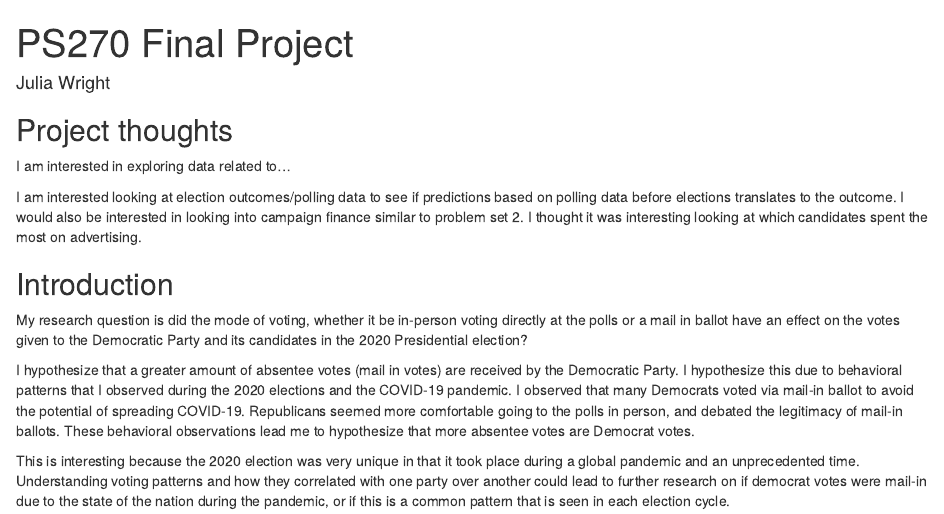
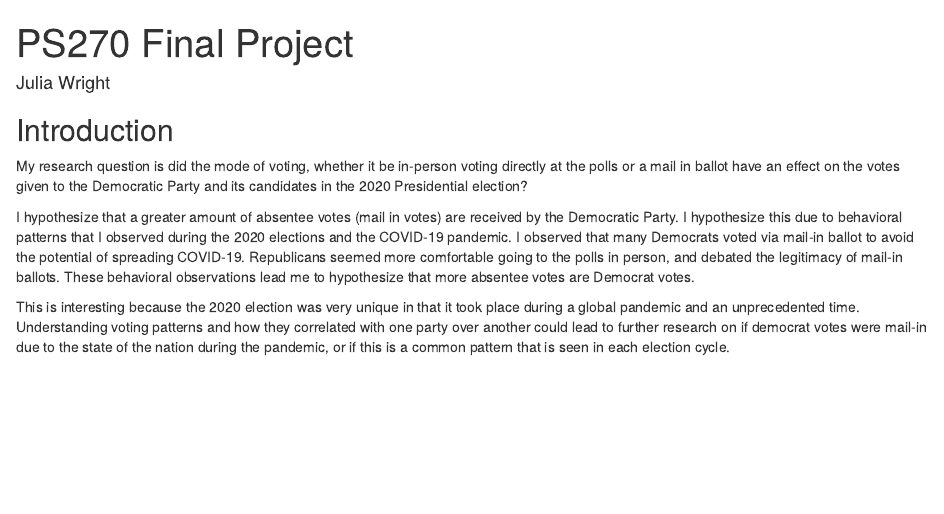
Before and after one commit to juliabwright137/ps270-final-project, an R Markdown document (index.Rmd): the page in a window 1100 px wide, from its top. Rendered offline with R 4.5, knitr and Pandoc, with nearby package versions; drawn as R Markdown's standard HTML page in place of the format the file asks for; some code elsewhere in the file could not run offline.

Commit message:
commit project

```diff
--- a/index.Rmd
+++ b/index.Rmd
@@ -6,12 +6,6 @@ output:
   distill::distill_article:
     self_contained: false
 ---
-
-## Project thoughts
-
-I am interested in exploring data related to...
-
-I am interested looking at election outcomes/polling data to see if predictions based on polling data before elections translates to the outcome. I would also be interested in looking into campaign finance similar to problem set 2. I thought it was interesting looking at which candidates spent the most on advertising.
 
 ## Introduction
 
```
Also changed, not shown: index.html, index.Rmd (1 more changed lines).
